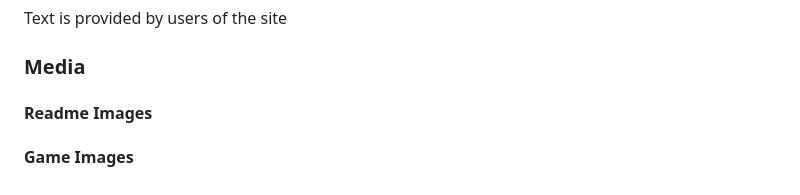
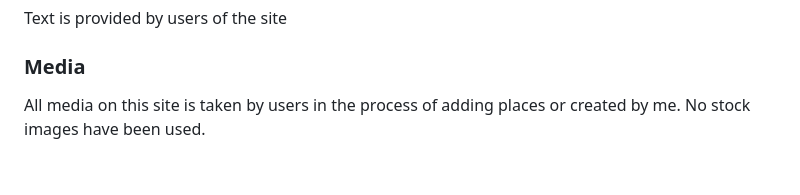
Before and after one commit to stevecook23/angel-food, a Markdown page: README.md, the part around the change. Drawn GitHub-style.

```diff
--- a/README.md
+++ b/README.md
@@ -98,6 +98,4 @@ Now you have a copy of the source code and can start to work on it.
 Text is provided by users of the site
 
 ### Media
-#### Readme Images
-
-#### Game Images
+All media on this site is taken by users in the process of adding places or created by me. No stock images have been used.
```
